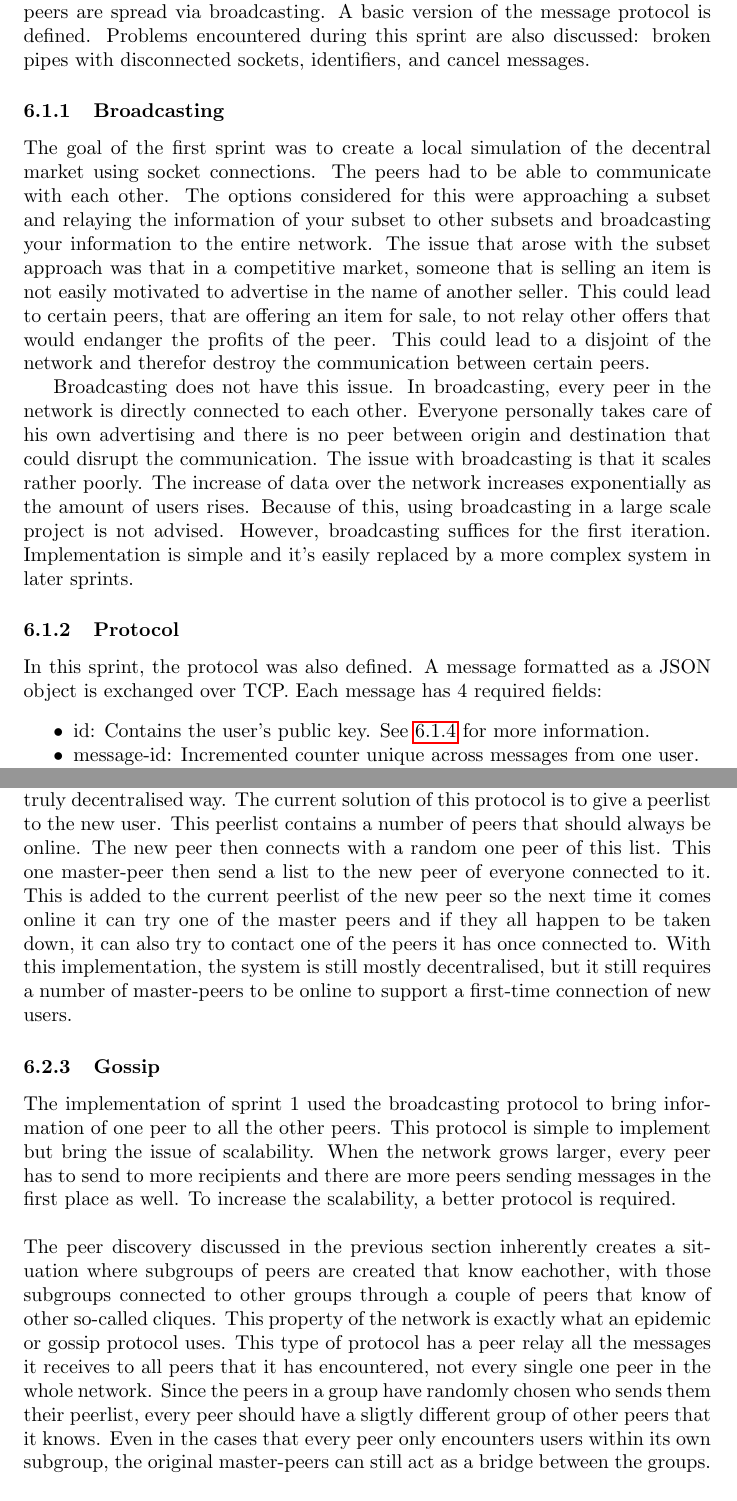
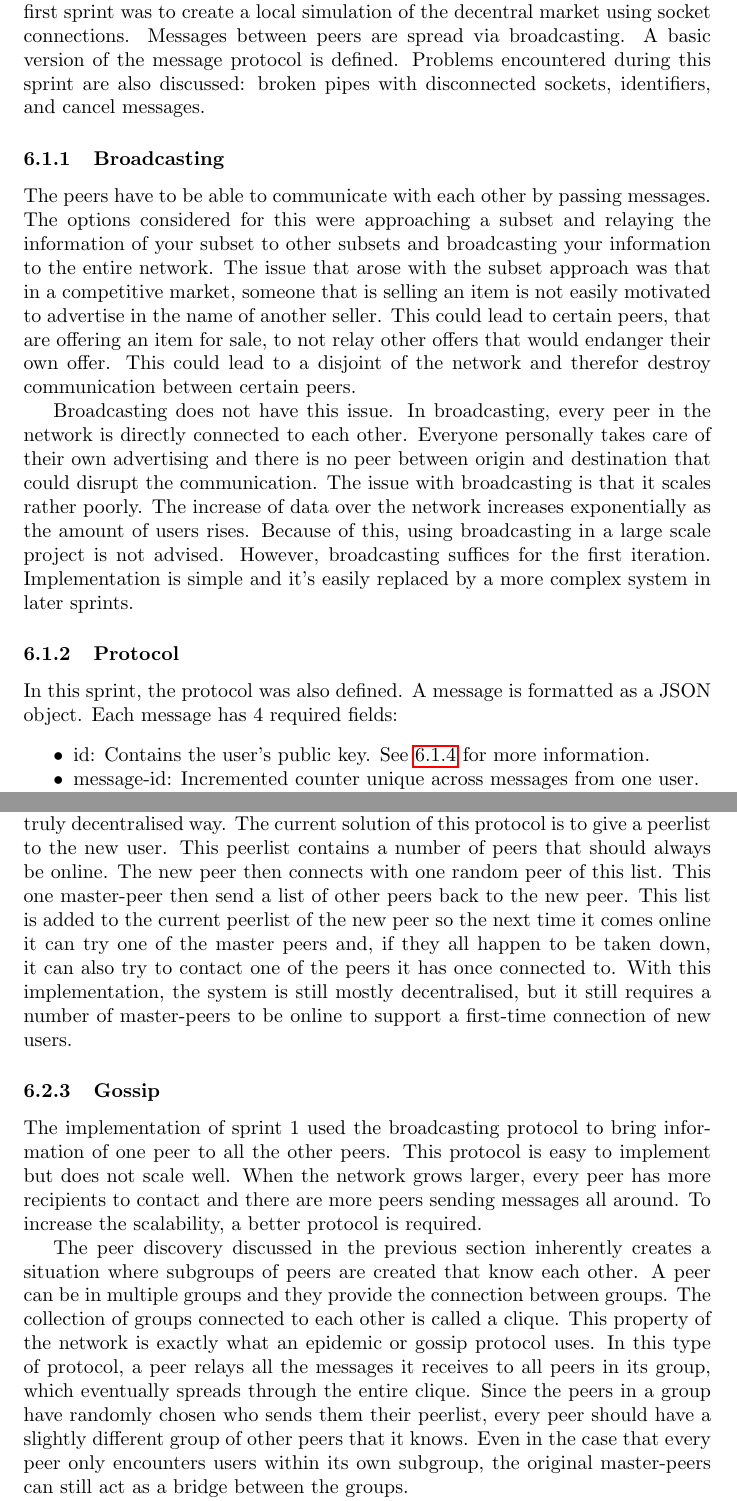
Before and after one commit to Tribler/decentral-market, a LaTeX document (docs/tex/Process Report.tex, which reads docs/tex/sprint1.tex, docs/tex/sprint2.tex): two parts of pages 8 and 12 of 12, joined at a grey line, cut so that both start at the same text. Compiled offline with pdfLaTeX.

Commit message:
Slight proofreading update.

```diff
--- a/docs/tex/sprint1.tex
+++ b/docs/tex/sprint1.tex
@@ -1,17 +1,16 @@
 \subsection{Sprint 1: Sockets, broadcasting and protocol definition}
-In the first sprint, an early version of tsukiji was implemented. Messages between peers are spread via broadcasting. A basic version of the message protocol is defined. Problems encountered during this sprint are also discussed: broken pipes with disconnected sockets, identifiers, and cancel messages.
+In the first sprint, an early version of tsukiji was implemented. The goal of the first sprint was to create a local simulation of the decentral market using socket connections. Messages between peers are spread via broadcasting. A basic version of the message protocol is defined. Problems encountered during this sprint are also discussed: broken pipes with disconnected sockets, identifiers, and cancel messages.
 
 \subsubsection{Broadcasting}
-The goal of the first sprint was to create a local simulation of the decentral market using socket connections.
-The peers had to be able to communicate with each other.
+The peers have to be able to communicate with each other by passing messages.
 The options considered for this were approaching a subset and relaying the information of your subset to other subsets and broadcasting your information to the entire network.
 The issue that arose with the subset approach was that in a competitive market, someone that is selling an item is not easily motivated to advertise in the name of another seller.
-This could lead to certain peers, that are offering an item for sale, to not relay other offers that would endanger the profits of the peer.
-This could lead to a disjoint of the network and therefor destroy the communication between certain peers.
+This could lead to certain peers, that are offering an item for sale, to not relay other offers that would endanger their own offer.
+This could lead to a disjoint of the network and therefor destroy communication between certain peers.
 
 Broadcasting does not have this issue.
 In broadcasting, every peer in the network is directly connected to each other.
-Everyone personally takes care of his own advertising and there is no peer between origin and destination that could disrupt the communication.
+Everyone personally takes care of their own advertising and there is no peer between origin and destination that could disrupt the communication.
 The issue with broadcasting is that it scales rather poorly.
 The increase of data over the network increases exponentially as the amount of users rises.
 Because of this, using broadcasting in a large scale project is not advised.
@@ -21,7 +20,7 @@ Implementation is simple and it's easily replaced by a more complex system in la
 \subsubsection{Protocol}
 
 In this sprint, the protocol was also defined.
-A message formatted as a JSON object is exchanged over TCP.
+A message is formatted as a JSON object.
 Each message has 4 required fields:
 \begin{myitemize}
 \item id: Contains the user's public key. See \ref{sprint1:identifiers} for more information.
--- a/docs/tex/sprint2.tex
+++ b/docs/tex/sprint2.tex
@@ -36,21 +39,21 @@ Because of this, when a peer is not yet part of the network, it has no knowledge
 This problem of peer discovery has not yet been solved in a truly decentralised way.
 The current solution of this protocol is to give a peerlist to the new user.
 This peerlist contains a number of peers that should always be online.
-The new peer then connects with a random one peer of this list.
-This one master-peer then send a list to the new peer of everyone connected to it.
-This is added to the current peerlist of the new peer so the next time it comes online it can try one of the master peers and if they all happen to be taken down, it can also try to contact one of the peers it has once connected to.
+The new peer then connects with one random peer of this list.
+This one master-peer then send a list of other peers back to the new peer.
+This list is added to the current peerlist of the new peer so the next time it comes online it can try one of the master peers and, if they all happen to be taken down, it can also try to contact one of the peers it has once connected to.
 With this implementation, the system is still mostly decentralised, but it still requires a number of master-peers to be online to support a first-time connection of new users.
+
 \subsubsection{Gossip}
 The implementation of sprint 1 used the broadcasting protocol to bring information of one peer to all the other peers.
-This protocol is simple to implement but bring the issue of scalability.
-When the network grows larger, every peer has to send to more recipients and there are more peers sending messages in the first place as well.
-To increase the scalability, a better protocol is required.\\
-\\
-The peer discovery discussed in the previous section inherently creates a situation where subgroups of peers are created that know eachother, with those subgroups connected to other groups through a couple of peers that know of other so-called cliques.
+This protocol is easy to implement but does not scale well.
+When the network grows larger, every peer has more recipients to contact and there are more peers sending messages all around.
+To increase the scalability, a better protocol is required.
+
+The peer discovery discussed in the previous section inherently creates a situation where subgroups of peers are created that know each other.
+A peer can be in multiple groups and they provide the connection between groups.
+The collection of groups connected to each other is called a clique.
 This property of the network is exactly what an epidemic or gossip protocol uses.
-This type of protocol has a peer relay all the messages it receives to all peers that it has encountered, not every single one peer in the whole network.
-Since the peers in a group have randomly chosen who sends them their peerlist, every peer should have a sligtly different group of other peers that it knows.
-Even in the cases that every peer only encounters users within its own subgroup, the original master-peers can still act as a bridge between the groups.\\
-\\
-This way, the network traffic is severely reduced as opposed to a broadcasting protocol.
-The addition of a new user now only increases load of one group, rather than every peer in the network and with the addition of many new peers, new groups will form to in turn cut down the overall stress.
+In this type of protocol, a peer relays all the messages it receives to all peers in its group, which eventually spreads through the entire clique.
+Since the peers in a group have randomly chosen who sends them their peerlist, every peer should have a slightly different group of other peers that it knows.
+Even in the case that every peer only encounters users within its own subgroup, the original master-peers can still act as a bridge between the groups.
```
Also changed, not shown: docs/tex/methodology.tex (+0 -1 lines), docs/tex/sprint2.tex (32 more changed lines).
